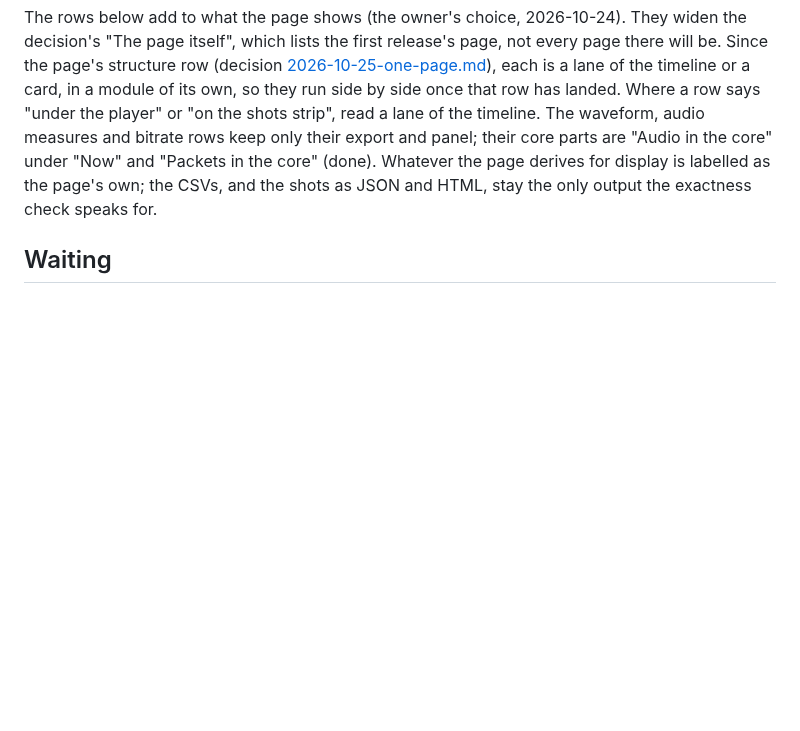
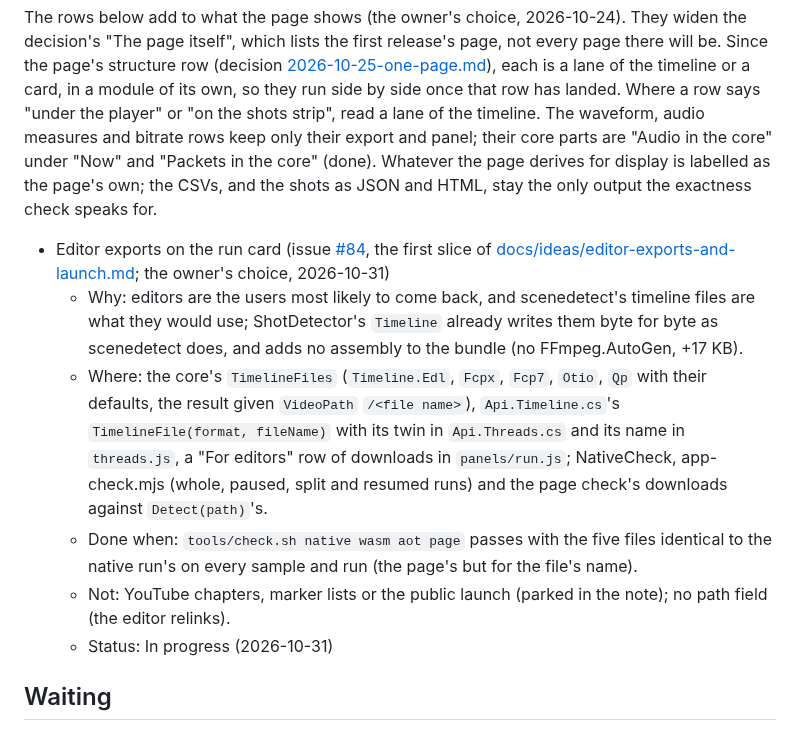
Before and after one commit to bisforboman/shotdetector-web, a Markdown page: docs/backlog.md, the part around the change. Drawn GitHub-style; blank space fills up the shorter version.

Commit message:
Backlog: editor exports on the run card, in progress (issue #84's first slice)
Co-Authored-By: Claude Opus 5.5 <noreply@anthropic.com>
Claude-Session: https://claude.ai/code/session_015S5PSLTts7qq72ZUz4Cqj8

```diff
--- a/docs/backlog.md
+++ b/docs/backlog.md
@@ -32,6 +32,21 @@ shots strip", read a lane of the timeline. The waveform, audio measures and bitr
 panel; their core parts are "Audio in the core" under "Now" and "Packets in the core" (done). Whatever the page
 derives for display is labelled as the page's own; the CSVs, and the shots as JSON and HTML, stay the only output the
 exactness check speaks for.
+
+- Editor exports on the run card (issue [#84](https://github.com/bisforboman/shotdetector-web/issues/84), the first
+  slice of [docs/ideas/editor-exports-and-launch.md](ideas/editor-exports-and-launch.md); the owner's choice,
+  2026-10-31)
+  - Why: editors are the users most likely to come back, and scenedetect's timeline files are what they would use;
+    ShotDetector's `Timeline` already writes them byte for byte as scenedetect does, and adds no assembly to the
+    bundle (no FFmpeg.AutoGen, +17 KB).
+  - Where: the core's `TimelineFiles` (`Timeline.Edl`, `Fcpx`, `Fcp7`, `Otio`, `Qp` with their defaults, the result
+    given `VideoPath` `/<file name>`), `Api.Timeline.cs`'s `TimelineFile(format, fileName)` with its twin in
+    `Api.Threads.cs` and its name in `threads.js`, a "For editors" row of downloads in `panels/run.js`; NativeCheck,
+    app-check.mjs (whole, paused, split and resumed runs) and the page check's downloads against `Detect(path)`'s.
+  - Done when: `tools/check.sh native wasm aot page` passes with the five files identical to the native run's on
+    every sample and run (the page's but for the file's name).
+  - Not: YouTube chapters, marker lists or the public launch (parked in the note); no path field (the editor relinks).
+  - Status: In progress (2026-10-31)
 
 ## Waiting
 
```
